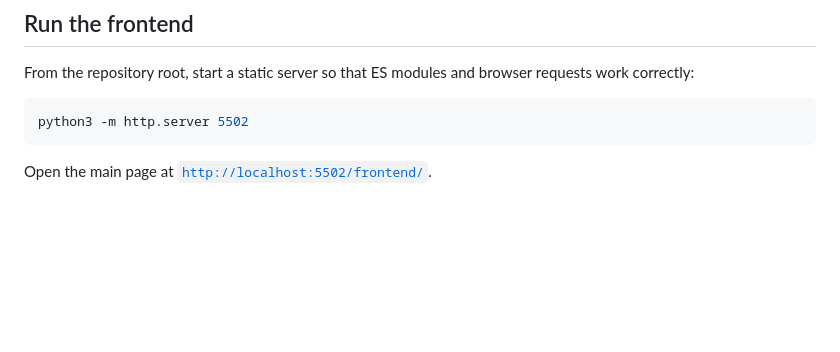
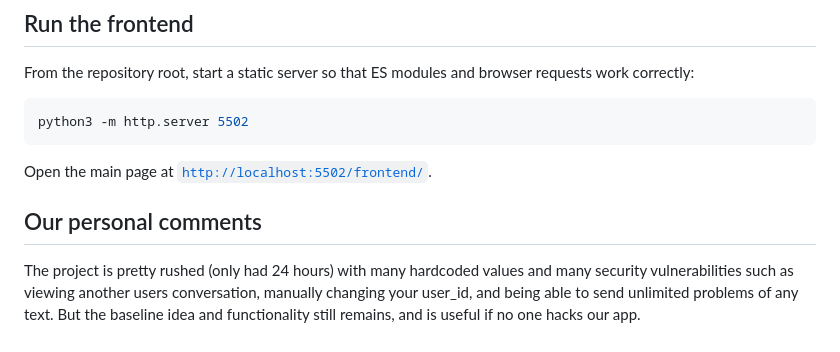
Before and after one commit to CreeperGamingDT/hackPHS-project, a Markdown page: README.md, the part around one of its changes. Rendered like a GitHub page; blank space fills up the shorter version.

Commit message:
Added personal comments

```diff
--- a/README.md
+++ b/README.md
@@ -126,3 +127,6 @@ python3 -m http.server 5502
 
 Open the main page at
 [`http://localhost:5502/frontend/`](http://localhost:5502/frontend/).
+
+## Our personal comments
+The project is pretty rushed (only had 24 hours) with many hardcoded values and many security vulnerabilities such as viewing another users conversation, manually changing your user_id, and being able to send unlimited problems of any text. But the baseline idea and functionality still remains, and is useful if no one hacks our app.
```
Also changed, not shown: other parts of README.md (+1 -0 lines).
